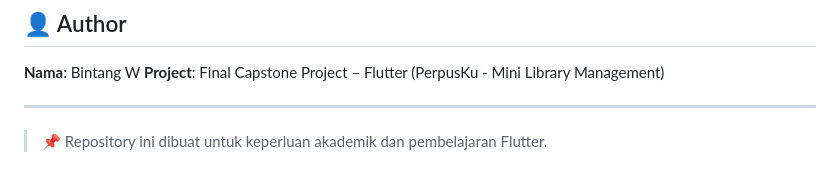
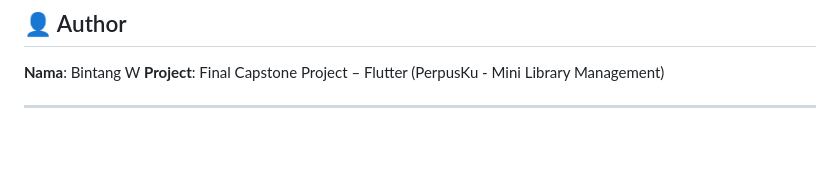
Before and after one commit to WBINTANG/Final-capstone-project-submission, a Markdown page: README.md, the part around the change. GitHub-like rendering; blank space fills up the shorter version.

```diff
--- a/README.md
+++ b/README.md
@@ -171,5 +171,3 @@ flutter build appbundle --release
 **Project**: Final Capstone Project – Flutter (PerpusKu - Mini Library Management)
 
 ---
-
-> 📌 Repository ini dibuat untuk keperluan akademik dan pembelajaran Flutter.
```
